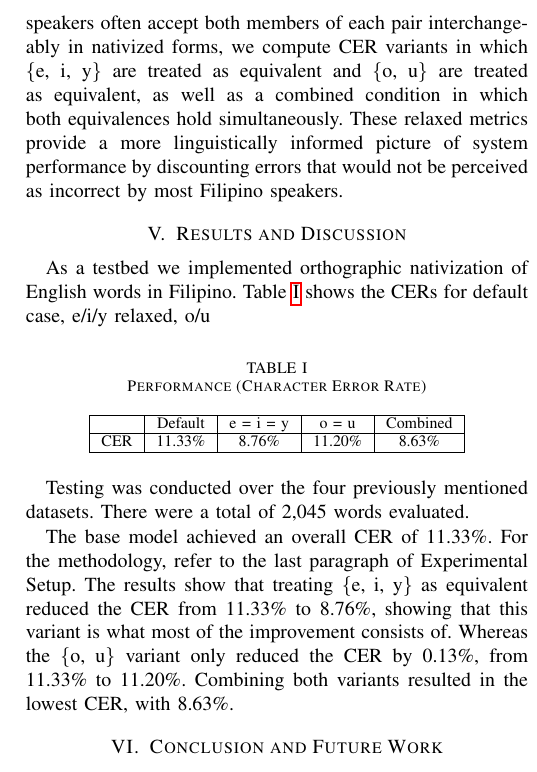
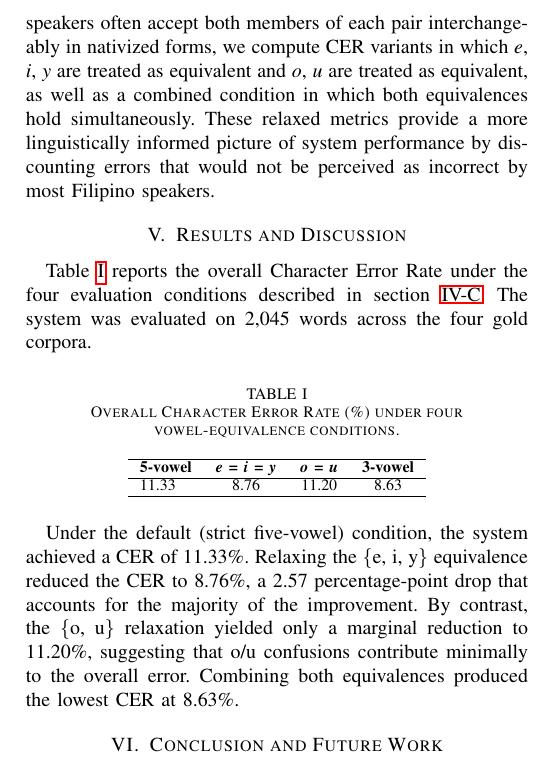
Before and after one commit to Mango-Cats/tagabaybay-docs, a LaTeX paper (paper/main.tex, which reads paper/chapters/results_and_discussion.tex): part of one column of page 4 of 4, cut so that both start at the same text. Compiled offline with pdfLaTeX.

Commit message:
Fixed notation and formatting a bit

```diff
--- a/paper/chapters/results_and_discussion.tex
+++ b/paper/chapters/results_and_discussion.tex
@@ -1,27 +1,25 @@
 \section{Results and Discussion}
-As a testbed we implemented orthographic nativization of English words in
-Filipino.~\Cref{CER} shows the CERs for default case, e/i/y relaxed, o/u
+
+\Cref{CER} reports the overall Character Error Rate under the four evaluation
+conditions described in \cref{ssec:evaluation_metrics}. The system was evaluated on
+2,045 words across the four gold corpora.
 
 \begin{table}[h]
     \centering
-
-    \caption{Performance (Character Error Rate)}
+    \caption{Overall Character Error Rate (\%) under four vowel-equivalence conditions.}
     \label{CER}
-    \begin{tabular}{|l|c|c|c|c|}
+    \begin{tabular}{lccc c}
         \hline
-            & Default & e = i = y & o = u   & Combined \\
+        \textbf{5-vowel} & \textbf{\emph{e} = \emph{i} = \emph{y}} & \textbf{\emph{o} = \emph{u}} & \textbf{3-vowel} \\
         \hline
-        CER & 11.33\% & 8.76\%    & 11.20\% & 8.63\%   \\
+        11.33 & 8.76 & 11.20 & 8.63 \\
         \hline
     \end{tabular}
 \end{table}
 
-Testing was conducted over the four previously mentioned datasets. There were a
-total of 2,045 words evaluated.
-
-The base model achieved an overall CER of 11.33\%. For the methodology, refer
-to the last paragraph of Experimental Setup. The results show that treating
-\{e, i, y\} as equivalent reduced the CER from 11.33\% to 8.76\%, showing that
-this variant is what most of the improvement consists of. Whereas the \{o, u\}
-variant only reduced the CER by 0.13\%, from 11.33\% to 11.20\%. Combining both
-variants resulted in the lowest CER, with 8.63\%.
+Under the default (strict five-vowel) condition, the system achieved a CER of
+11.33\%. Relaxing the \{e, i, y\} equivalence reduced the CER to 8.76\%, a
+2.57 percentage-point drop that accounts for the majority of the improvement.
+By contrast, the \{o, u\} relaxation yielded only a marginal reduction to
+11.20\%, suggesting that o/u confusions contribute minimally to the overall
+error. Combining both equivalences produced the lowest CER at 8.63\%.
```
Also changed, not shown: paper/chapters/experimental_setup.tex (+2 -2 lines).
